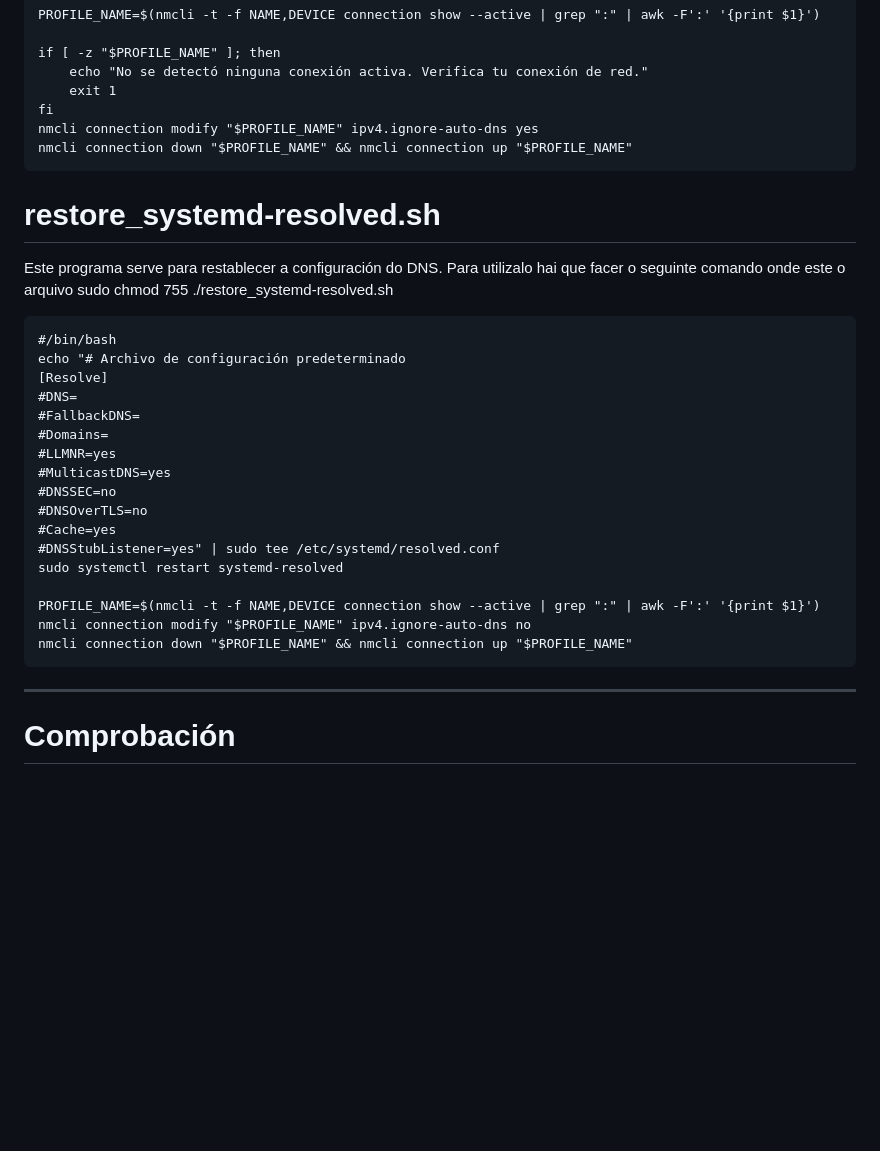
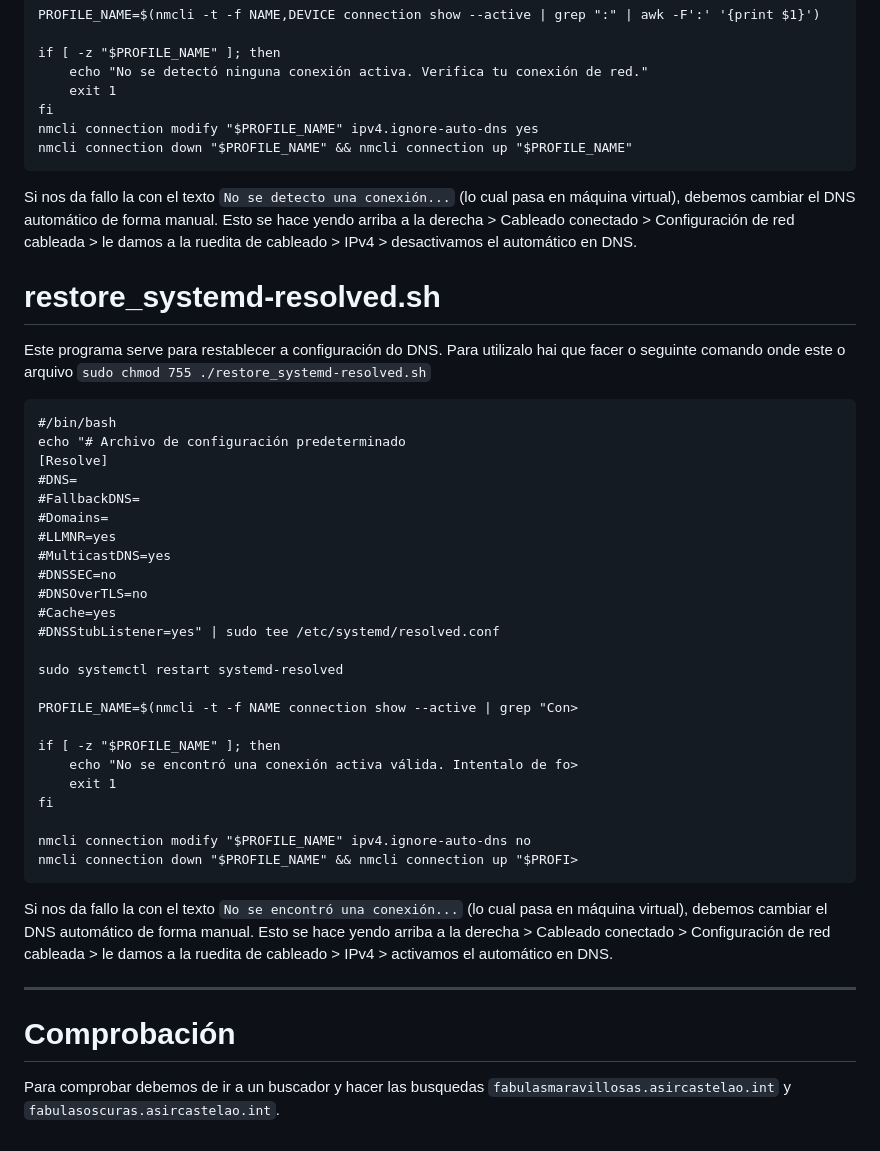
Before and after one commit to jgonzalezromer/P9.-Apache-e-Virtual-Host, a Markdown page: README.md, the part around the change. Rendered like a GitHub page; blank space fills up the shorter version.

````diff
--- a/README.md
+++ b/README.md
@@ -226,9 +226,11 @@ fi
 nmcli connection modify "$PROFILE_NAME" ipv4.ignore-auto-dns yes
 nmcli connection down "$PROFILE_NAME" && nmcli connection up "$PROFILE_NAME"
 ```
+Si nos da fallo la con el texto `No se detecto una conexión...` (lo cual pasa en máquina virtual), debemos cambiar el DNS automático de forma manual. Esto se hace yendo arriba a la derecha > Cableado conectado > Configuración de red cableada > le damos a la ruedita de cableado > IPv4 > desactivamos el automático en DNS.
+
 # restore_systemd-resolved.sh
 Este programa serve para restablecer a configuración do DNS.
-Para utilizalo hai que facer o seguinte comando onde este o arquivo sudo chmod 755 ./restore_systemd-resolved.sh
+Para utilizalo hai que facer o seguinte comando onde este o arquivo `sudo chmod 755 ./restore_systemd-resolved.sh`
 ```
 #/bin/bash
 echo "# Archivo de configuración predeterminado
@@ -242,13 +244,21 @@ echo "# Archivo de configuración predeterminado
 #DNSOverTLS=no
 #Cache=yes
 #DNSStubListener=yes" | sudo tee /etc/systemd/resolved.conf
+
 sudo systemctl restart systemd-resolved
 
-PROFILE_NAME=$(nmcli -t -f NAME,DEVICE connection show --active | grep ":" | awk -F':' '{print $1}')
+PROFILE_NAME=$(nmcli -t -f NAME connection show --active | grep "Con>
+
+if [ -z "$PROFILE_NAME" ]; then
+    echo "No se encontró una conexión activa válida. Intentalo de fo>
+    exit 1
+fi
+
 nmcli connection modify "$PROFILE_NAME" ipv4.ignore-auto-dns no
-nmcli connection down "$PROFILE_NAME" && nmcli connection up "$PROFILE_NAME"
+nmcli connection down "$PROFILE_NAME" && nmcli connection up "$PROFI>
 ```
-
+Si nos da fallo la con el texto `No se encontró una conexión...` (lo cual pasa en máquina virtual), debemos cambiar el DNS automático de forma manual. Esto se hace yendo arriba a la derecha > Cableado conectado > Configuración de red cableada > le damos a la ruedita de cableado > IPv4 > activamos el automático en DNS.
 
 ---
 # Comprobación
+Para comprobar debemos de ir a un buscador y hacer las busquedas `fabulasmaravillosas.asircastelao.int` y `fabulasoscuras.asircastelao.int`.
````
